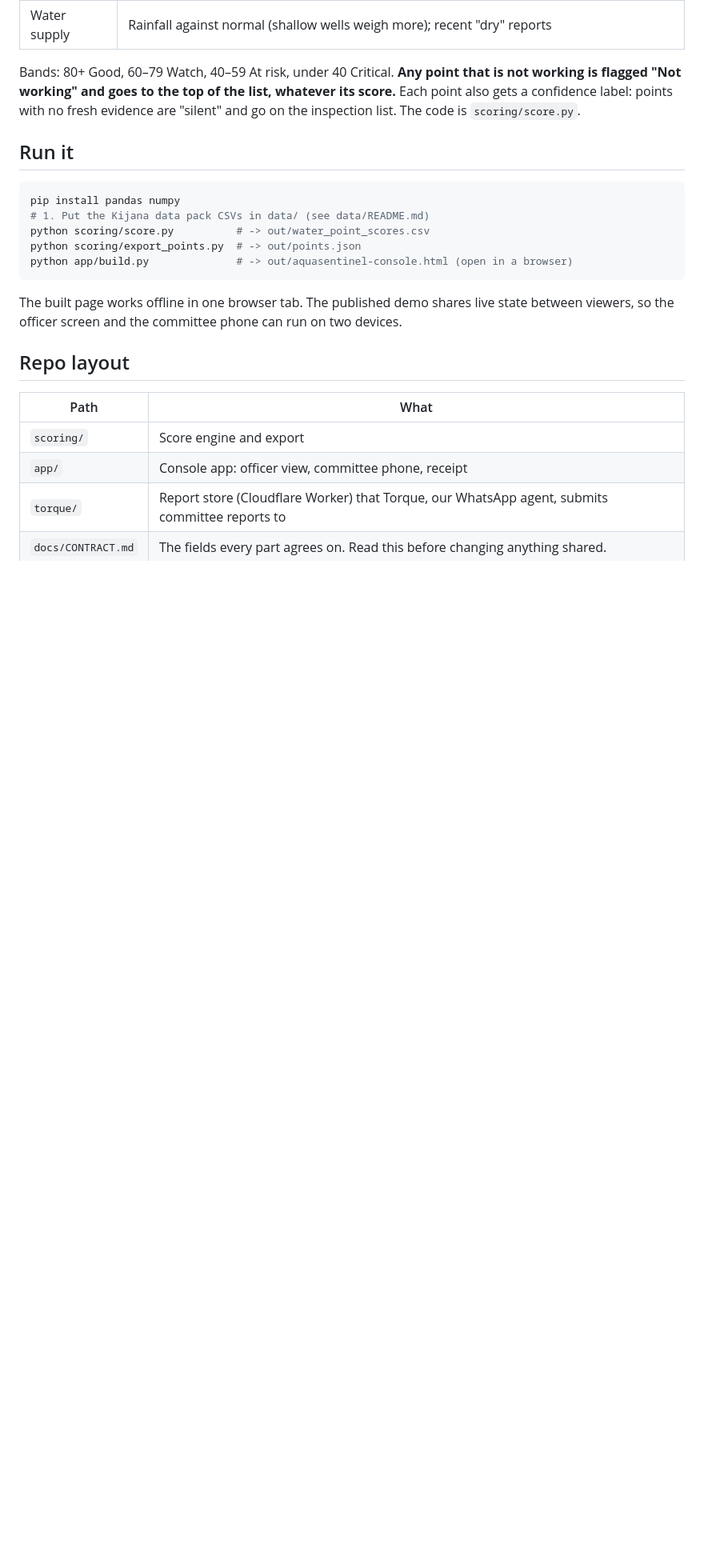
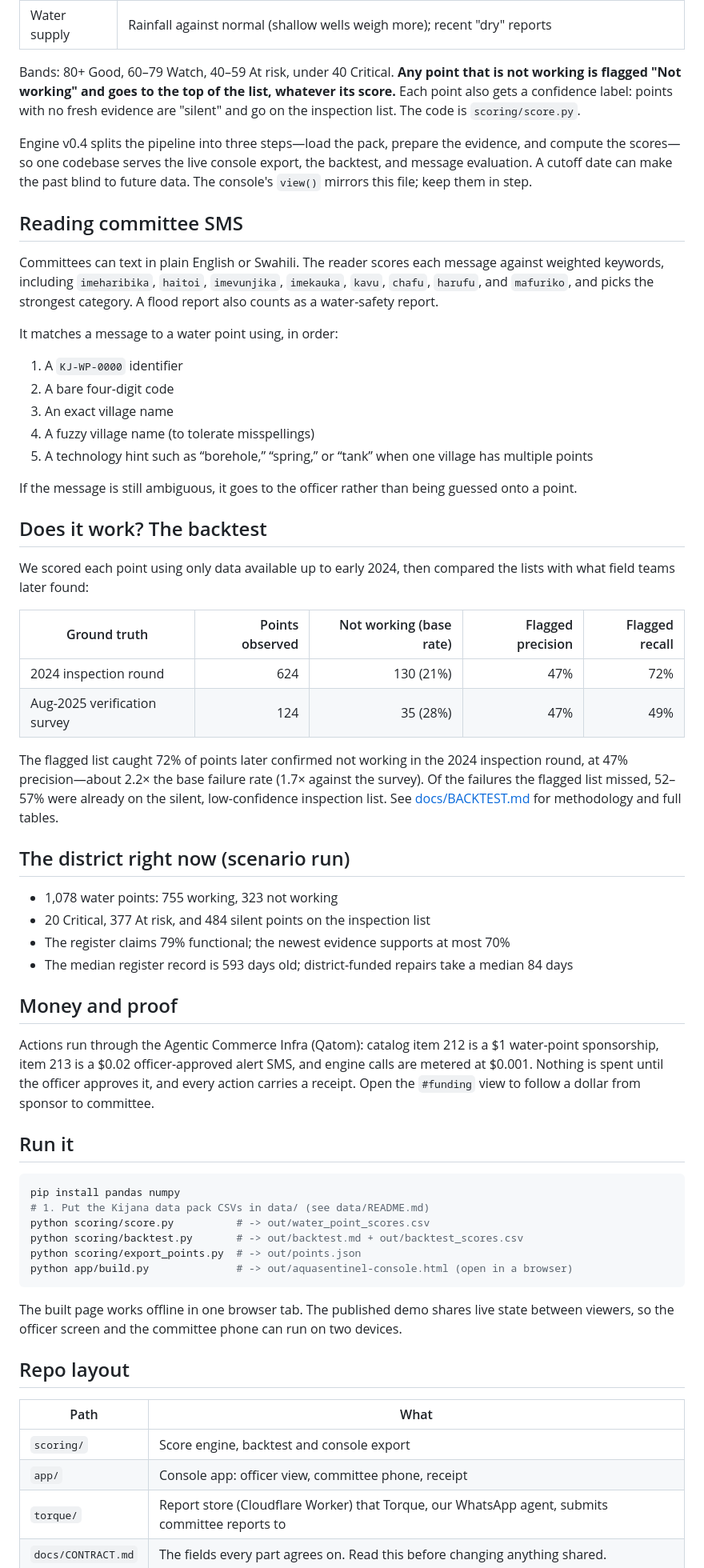
Before and after one commit to StarwaterHeaven/AquaSentinel, a Markdown page: README.md, the part around one of its changes. Shown at 80% size. GitHub-like rendering; blank space fills up the shorter version.

Commit message:
docs: expand README from project overview PDF
Co-authored-by: Copilot <223556219+Copilot@users.noreply.github.com>

````diff
--- a/README.md
+++ b/README.md
@@ -24,12 +24,51 @@ Five dimensions, 20 points each:
 
 Bands: 80+ Good, 60–79 Watch, 40–59 At risk, under 40 Critical. **Any point that is not working is flagged "Not working" and goes to the top of the list, whatever its score.** Each point also gets a confidence label: points with no fresh evidence are "silent" and go on the inspection list. The code is `scoring/score.py`.
 
+Engine v0.4 splits the pipeline into three steps—load the pack, prepare the evidence, and compute the scores—so one codebase serves the live console export, the backtest, and message evaluation. A cutoff date can make the past blind to future data. The console's `view()` mirrors this file; keep them in step.
+
+## Reading committee SMS
+
+Committees can text in plain English or Swahili. The reader scores each message against weighted keywords, including `imeharibika`, `haitoi`, `imevunjika`, `imekauka`, `kavu`, `chafu`, `harufu`, and `mafuriko`, and picks the strongest category. A flood report also counts as a water-safety report.
+
+It matches a message to a water point using, in order:
+
+1. A `KJ-WP-0000` identifier
+2. A bare four-digit code
+3. An exact village name
+4. A fuzzy village name (to tolerate misspellings)
+5. A technology hint such as “borehole,” “spring,” or “tank” when one village has multiple points
+
+If the message is still ambiguous, it goes to the officer rather than being guessed onto a point.
+
+## Does it work? The backtest
+
+We scored each point using only data available up to early 2024, then compared the lists with what field teams later found:
+
+| Ground truth | Points observed | Not working (base rate) | Flagged precision | Flagged recall |
+|---|---:|---:|---:|---:|
+| 2024 inspection round | 624 | 130 (21%) | 47% | 72% |
+| Aug-2025 verification survey | 124 | 35 (28%) | 47% | 49% |
+
+The flagged list caught 72% of points later confirmed not working in the 2024 inspection round, at 47% precision—about 2.2× the base failure rate (1.7× against the survey). Of the failures the flagged list missed, 52–57% were already on the silent, low-confidence inspection list. See [docs/BACKTEST.md](docs/BACKTEST.md) for methodology and full tables.
+
+## The district right now (scenario run)
+
+- 1,078 water points: 755 working, 323 not working
+- 20 Critical, 377 At risk, and 484 silent points on the inspection list
+- The register claims 79% functional; the newest evidence supports at most 70%
+- The median register record is 593 days old; district-funded repairs take a median 84 days
+
+## Money and proof
+
+Actions run through the Agentic Commerce Infra (Qatom): catalog item 212 is a $1 water-point sponsorship, item 213 is a $0.02 officer-approved alert SMS, and engine calls are metered at $0.001. Nothing is spent until the officer approves it, and every action carries a receipt. Open the `#funding` view to follow a dollar from sponsor to committee.
+
 ## Run it
 
 ```bash
 pip install pandas numpy
 # 1. Put the Kijana data pack CSVs in data/ (see data/README.md)
 python scoring/score.py          # -> out/water_point_scores.csv
+python scoring/backtest.py       # -> out/backtest.md + out/backtest_scores.csv
 python scoring/export_points.py  # -> out/points.json
 python app/build.py              # -> out/aquasentinel-console.html (open in a browser)
 ```
@@ -40,7 +79,7 @@ The built page works offline in one browser tab. The published demo shares live
 
 | Path | What |
 |---|---|
-| `scoring/` | Score engine and export |
+| `scoring/` | Score engine, backtest and console export |
 | `app/` | Console app: officer view, committee phone, receipt |
 | `torque/` | Report store (Cloudflare Worker) that Torque, our WhatsApp agent, submits committee reports to |
 | `docs/CONTRACT.md` | The fields every part agrees on. Read this before changing anything shared. |
````
Also changed, not shown: other parts of README.md (+3 -1 lines).
